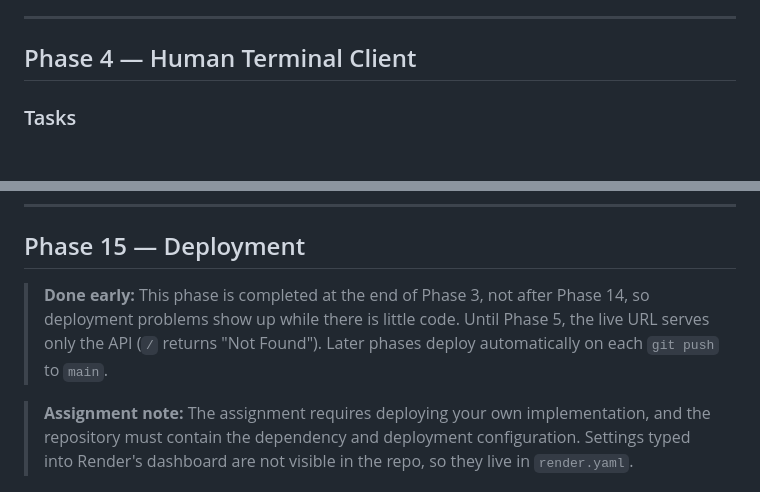
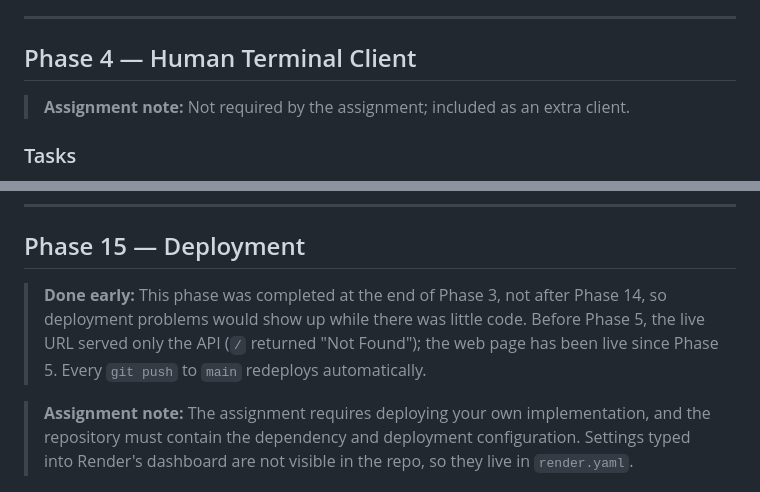
Before and after one commit to zhaoh-li/CSE-4095-Hangman-App, a Markdown page: TODO.md, 2 parts joined by grey strips. Drawn GitHub-style; blank space fills up the shorter version.

```diff
--- a/TODO.md
+++ b/TODO.md
@@ -134,6 +134,8 @@ The browser and terminal clients are not required for this phase.
 ---
 
 ## Phase 4 — Human Terminal Client
+
+> **Assignment note:** Not required by the assignment; included as an extra client.
 
 ### Tasks
 
@@ -423,7 +425,7 @@ A new user can clone the project, install dependencies, start the server, play f
 
 ## Phase 15 — Deployment
 
-> **Done early:** This phase is completed at the end of Phase 3, not after Phase 14, so deployment problems show up while there is little code. Until Phase 5, the live URL serves only the API (`/` returns "Not Found"). Later phases deploy automatically on each `git push` to `main`.
+> **Done early:** This phase was completed at the end of Phase 3, not after Phase 14, so deployment problems would show up while there was little code. Before Phase 5, the live URL served only the API (`/` returned "Not Found"); the web page has been live since Phase 5. Every `git push` to `main` redeploys automatically.
 
 > **Assignment note:** The assignment requires deploying your own implementation, and the repository must contain the dependency and deployment configuration. Settings typed into Render's dashboard are not visible in the repo, so they live in `render.yaml`.
 
```
Also changed, not shown: other parts of TODO.md (+22 -22 lines).
